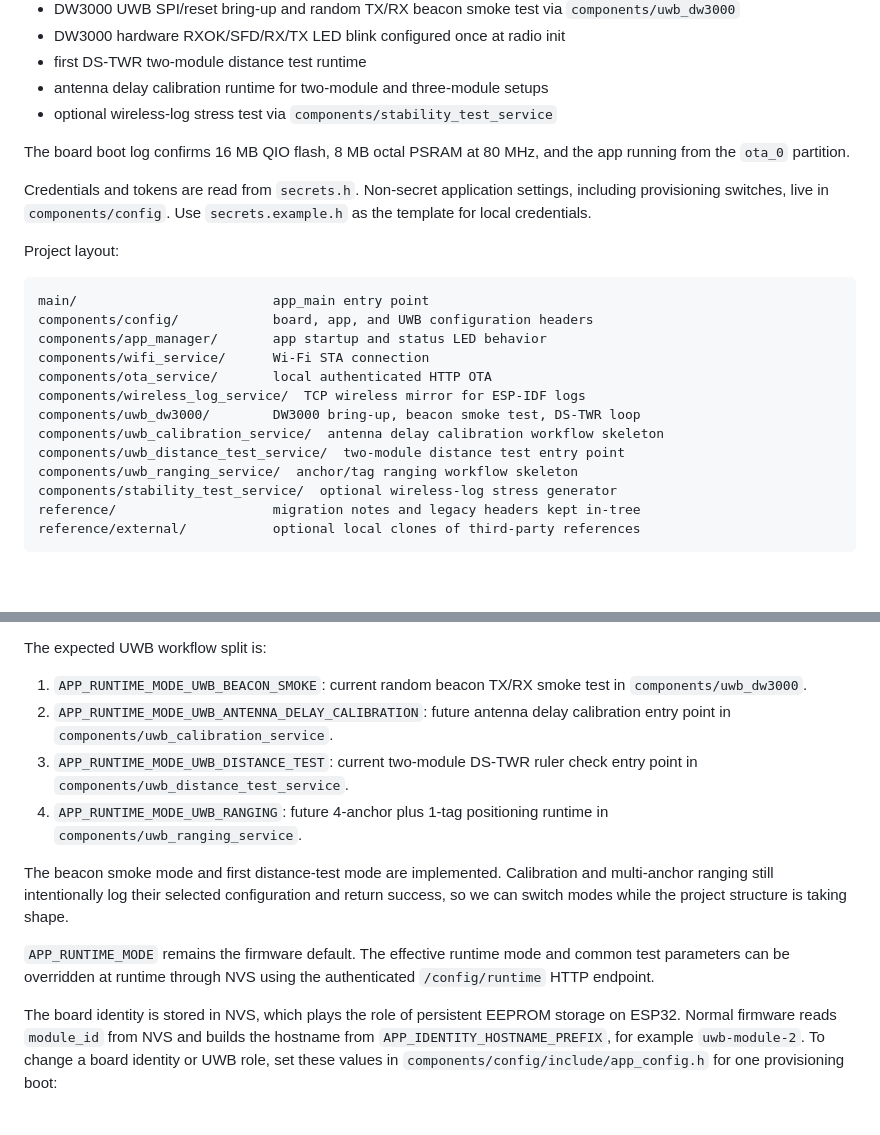
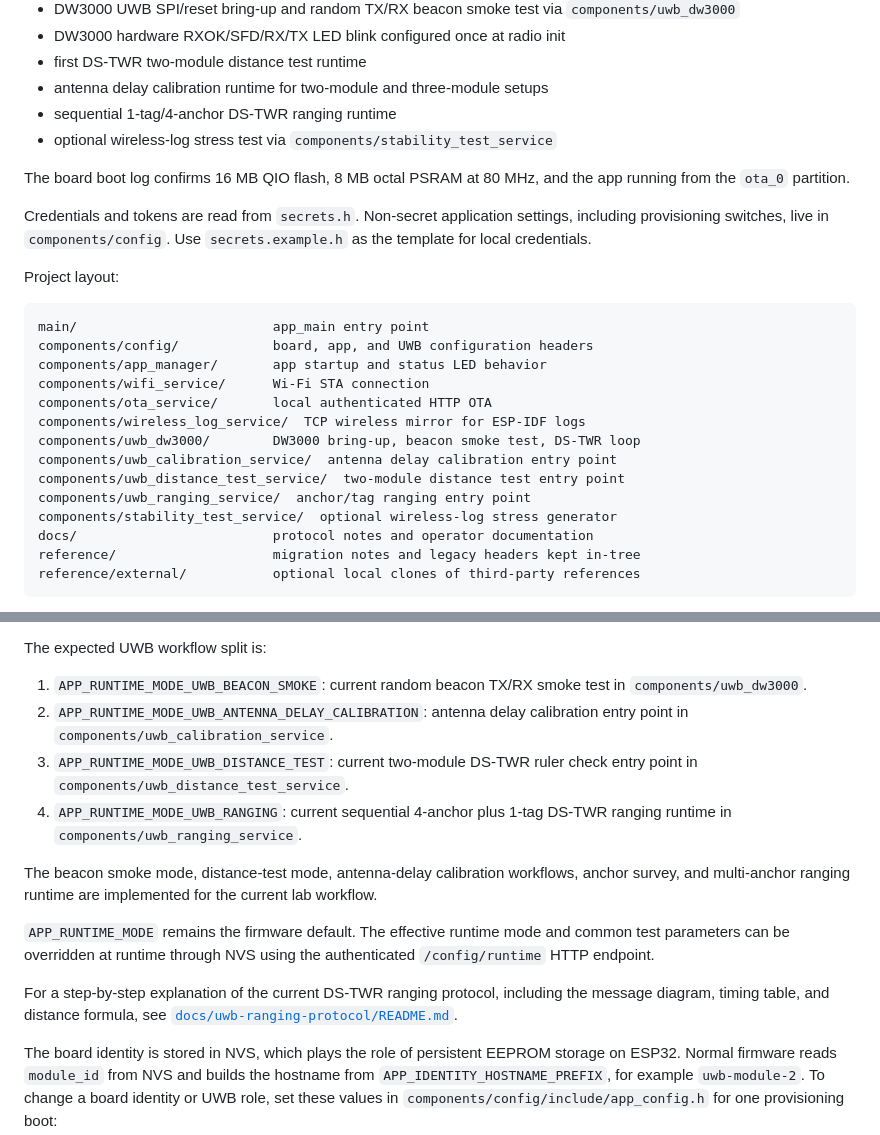
Before and after one commit to victorstoica114/UWB_Module_ESP_IDF, a Markdown page: README.md, 2 parts joined by grey strips. Rendered like a GitHub page; blank space fills up the shorter version.

Commit message:
Document UWB DS-TWR ranging protocol

````diff
--- a/README.md
+++ b/README.md
@@ -15,6 +15,7 @@ Current step:
 - DW3000 hardware RXOK/SFD/RX/TX LED blink configured once at radio init
 - first DS-TWR two-module distance test runtime
 - antenna delay calibration runtime for two-module and three-module setups
+- sequential 1-tag/4-anchor DS-TWR ranging runtime
 - optional wireless-log stress test via `components/stability_test_service`
 
 The board boot log confirms 16 MB QIO flash, 8 MB octal PSRAM at 80 MHz, and
@@ -34,10 +35,11 @@ components/wifi_service/      Wi-Fi STA connection
 components/ota_service/       local authenticated HTTP OTA
 components/wireless_log_service/  TCP wireless mirror for ESP-IDF logs
 components/uwb_dw3000/        DW3000 bring-up, beacon smoke test, DS-TWR loop
-components/uwb_calibration_service/  antenna delay calibration workflow skeleton
+components/uwb_calibration_service/  antenna delay calibration entry point
 components/uwb_distance_test_service/  two-module distance test entry point
-components/uwb_ranging_service/  anchor/tag ranging workflow skeleton
+components/uwb_ranging_service/  anchor/tag ranging entry point
 components/stability_test_service/  optional wireless-log stress generator
+docs/                         protocol notes and operator documentation
 reference/                    migration notes and legacy headers kept in-tree
 reference/external/           optional local clones of third-party references
 ```
@@ -67,21 +69,24 @@ The expected UWB workflow split is:
 
 1. `APP_RUNTIME_MODE_UWB_BEACON_SMOKE`: current random beacon TX/RX smoke test
    in `components/uwb_dw3000`.
-2. `APP_RUNTIME_MODE_UWB_ANTENNA_DELAY_CALIBRATION`: future antenna delay
+2. `APP_RUNTIME_MODE_UWB_ANTENNA_DELAY_CALIBRATION`: antenna delay
    calibration entry point in `components/uwb_calibration_service`.
 3. `APP_RUNTIME_MODE_UWB_DISTANCE_TEST`: current two-module DS-TWR ruler check
    entry point in `components/uwb_distance_test_service`.
-4. `APP_RUNTIME_MODE_UWB_RANGING`: future 4-anchor plus 1-tag positioning
-   runtime in `components/uwb_ranging_service`.
+4. `APP_RUNTIME_MODE_UWB_RANGING`: current sequential 4-anchor plus 1-tag
+   DS-TWR ranging runtime in `components/uwb_ranging_service`.
 
-The beacon smoke mode and first distance-test mode are implemented. Calibration
-and multi-anchor ranging still intentionally log their selected configuration
-and return success, so we can switch modes while the project structure is
-taking shape.
+The beacon smoke mode, distance-test mode, antenna-delay calibration workflows,
+anchor survey, and multi-anchor ranging runtime are implemented for the current
+lab workflow.
 
 `APP_RUNTIME_MODE` remains the firmware default. The effective runtime mode and
 common test parameters can be overridden at runtime through NVS using the
 authenticated `/config/runtime` HTTP endpoint.
+
+For a step-by-step explanation of the current DS-TWR ranging protocol,
+including the message diagram, timing table, and distance formula, see
+[`docs/uwb-ranging-protocol/README.md`](docs/uwb-ranging-protocol/README.md).
 
 The board identity is stored in NVS, which plays the role of persistent EEPROM
 storage on ESP32. Normal firmware reads `module_id` from NVS and builds the
````
Also changed, not shown: docs/uwb-ranging-protocol/README.md (added, +262 -0 lines).
